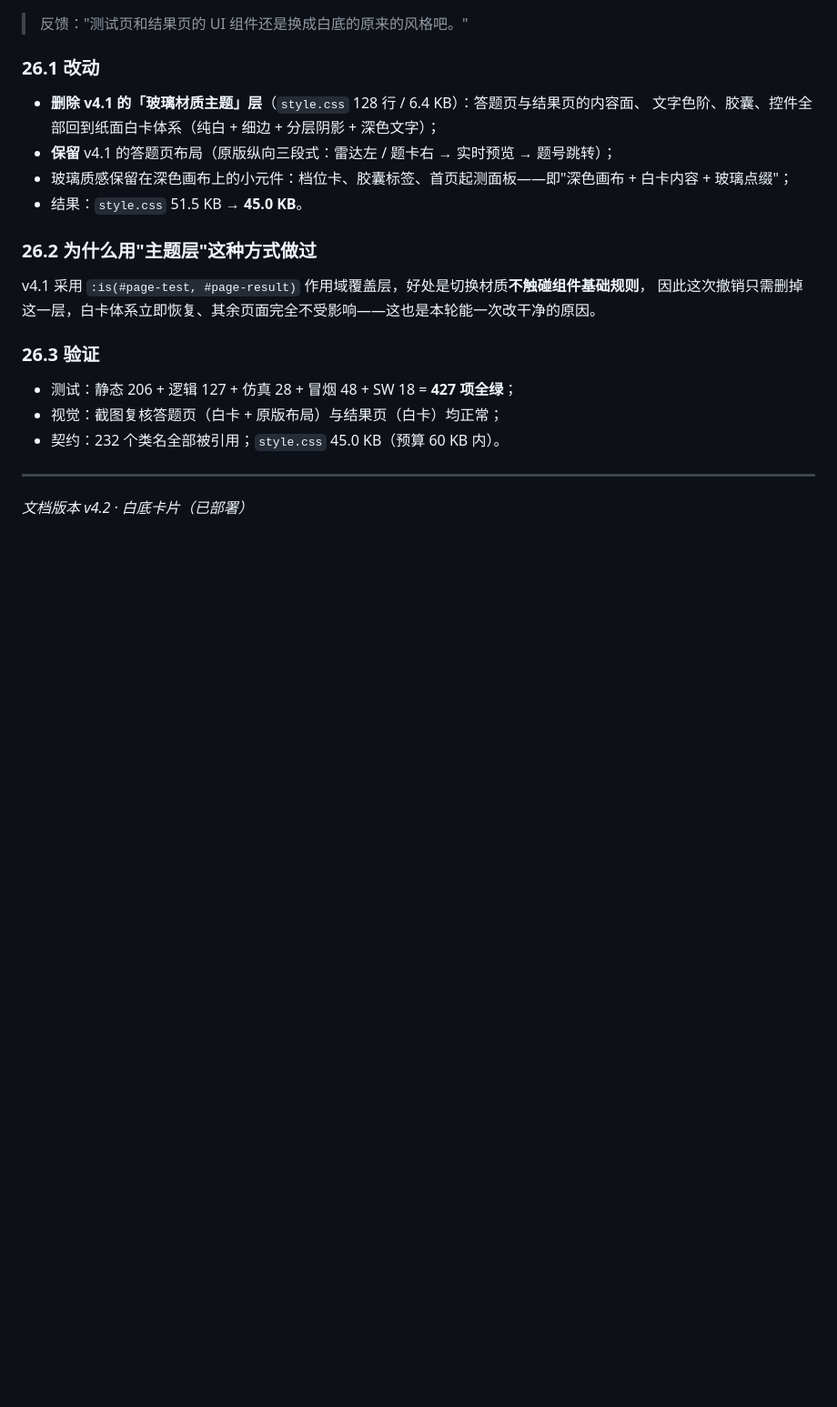
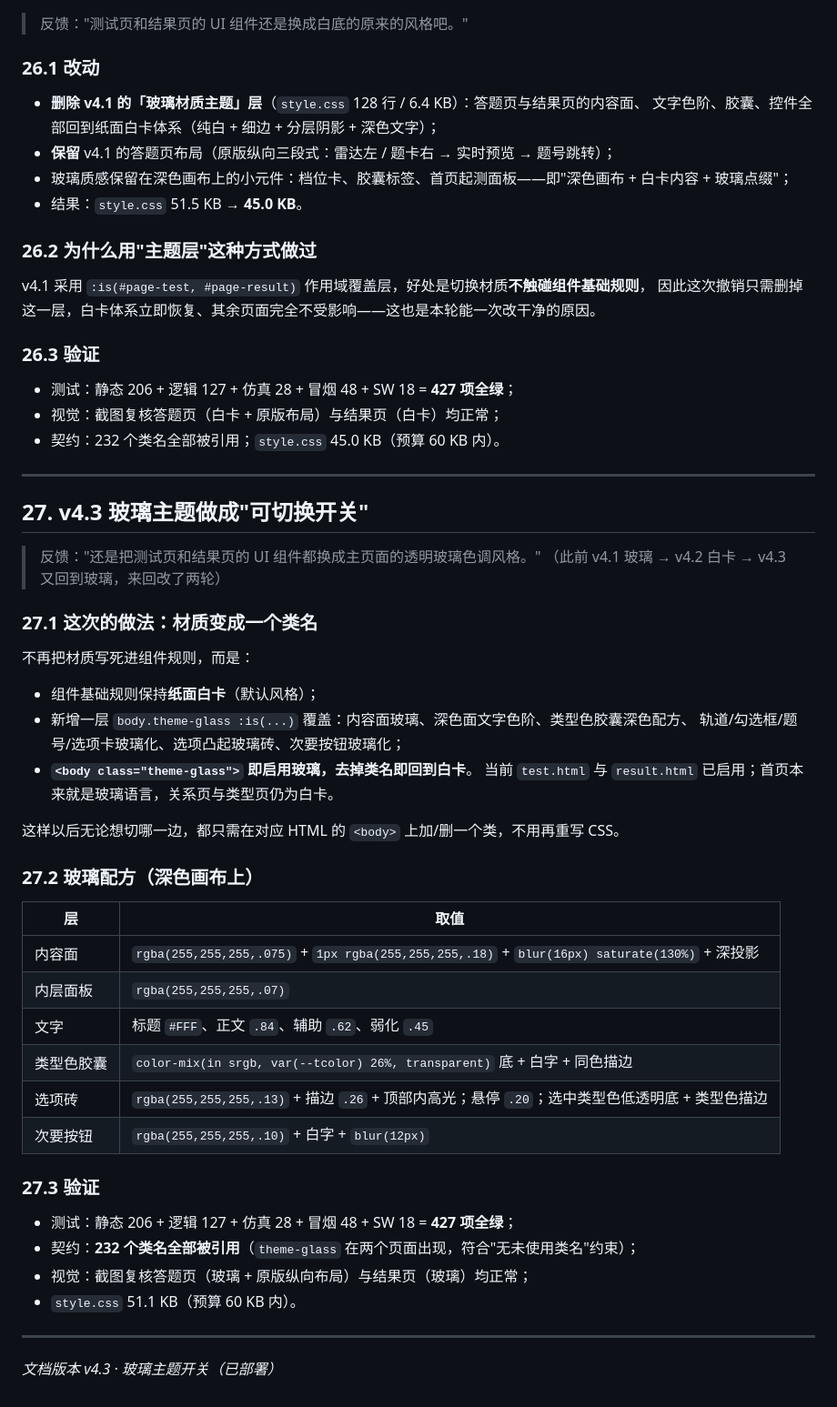
Before and after one commit to shay-Ckm/-mbti-test, a Markdown page: 开发文档.md, the part around the change. Shown at 91% size. Rendered like a GitHub page; blank space fills up the shorter version.

```diff
--- a/开发文档.md
+++ b/开发文档.md
@@ -1039,4 +1039,37 @@ v4.1 采用 `:is(#page-test, #page-result)` 作用域覆盖层，好处是切换
 
 ---
 
-*文档版本 v4.2 · 白底卡片（已部署）*
+## 27. v4.3 玻璃主题做成"可切换开关"
+
+> 反馈："还是把测试页和结果页的 UI 组件都换成主页面的透明玻璃色调风格。"
+> （此前 v4.1 玻璃 → v4.2 白卡 → v4.3 又回到玻璃，来回改了两轮）
+
+### 27.1 这次的做法：材质变成一个类名
+不再把材质写死进组件规则，而是：
+- 组件基础规则保持**纸面白卡**（默认风格）；
+- 新增一层 `body.theme-glass :is(...)` 覆盖：内容面玻璃、深色面文字色阶、类型色胶囊深色配方、
+  轨道/勾选框/题号/选项卡玻璃化、选项凸起玻璃砖、次要按钮玻璃化；
+- **`<body class="theme-glass">` 即启用玻璃，去掉类名即回到白卡**。
+  当前 `test.html` 与 `result.html` 已启用；首页本来就是玻璃语言，关系页与类型页仍为白卡。
+
+这样以后无论想切哪一边，都只需在对应 HTML 的 `<body>` 上加/删一个类，不用再重写 CSS。
+
+### 27.2 玻璃配方（深色画布上）
+| 层 | 取值 |
+|---|---|
+| 内容面 | `rgba(255,255,255,.075)` + `1px rgba(255,255,255,.18)` + `blur(16px) saturate(130%)` + 深投影 |
+| 内层面板 | `rgba(255,255,255,.07)` |
+| 文字 | 标题 `#FFF`、正文 `.84`、辅助 `.62`、弱化 `.45` |
+| 类型色胶囊 | `color-mix(in srgb, var(--tcolor) 26%, transparent)` 底 + 白字 + 同色描边 |
+| 选项砖 | `rgba(255,255,255,.13)` + 描边 `.26` + 顶部内高光；悬停 `.20`；选中类型色低透明底 + 类型色描边 |
+| 次要按钮 | `rgba(255,255,255,.10)` + 白字 + `blur(12px)` |
+
+### 27.3 验证
+- 测试：静态 206 + 逻辑 127 + 仿真 28 + 冒烟 48 + SW 18 = **427 项全绿**；
+- 契约：**232 个类名全部被引用**（`theme-glass` 在两个页面出现，符合"无未使用类名"约束）；
+- 视觉：截图复核答题页（玻璃 + 原版纵向布局）与结果页（玻璃）均正常；
+- `style.css` 51.1 KB（预算 60 KB 内）。
+
+---
+
+*文档版本 v4.3 · 玻璃主题开关（已部署）*
```
Also changed, not shown: README.md (+3 -2 lines), assets/screenshots/result.png, assets/screenshots/test.png, 5 other files.
